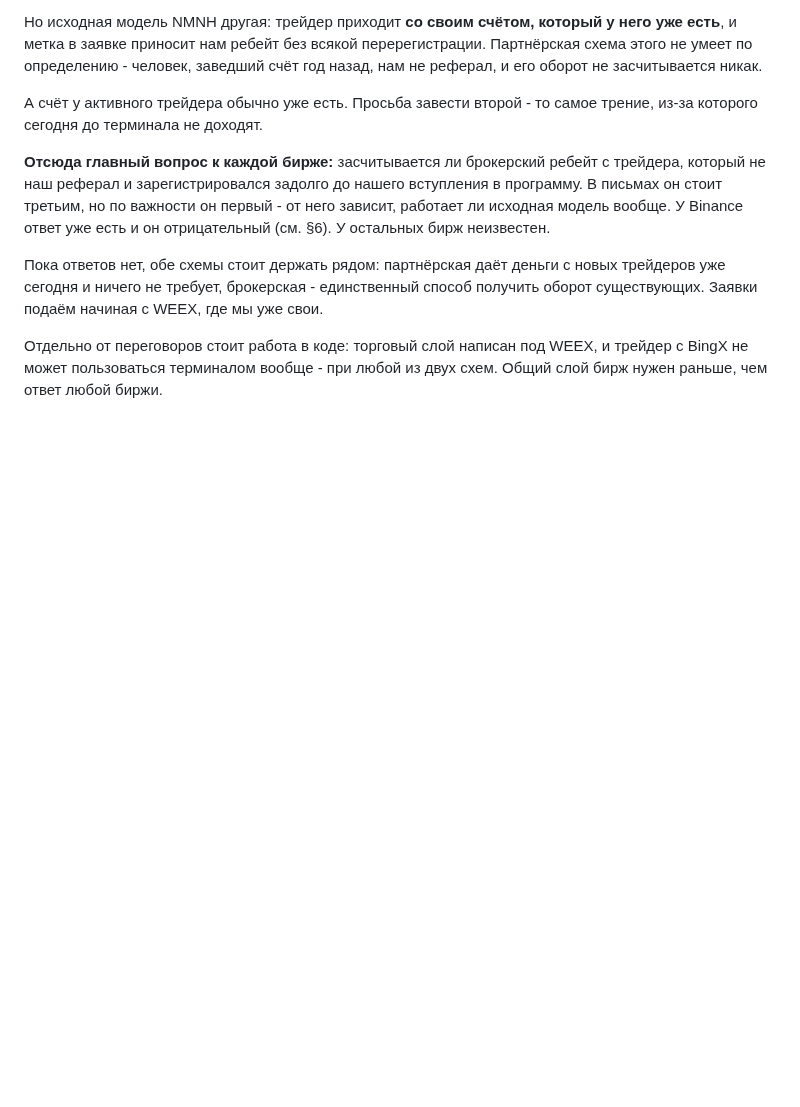
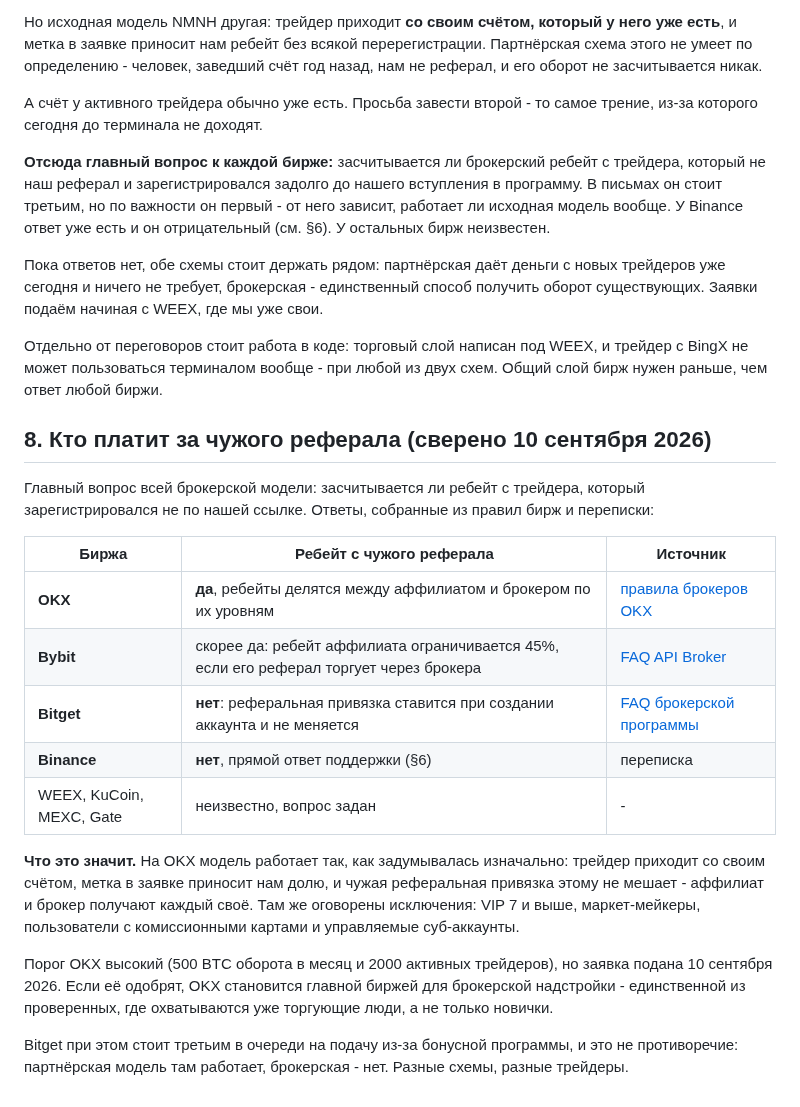
Before and after one commit to MrNaPaSS/MENTOR, a Markdown page: docs/integrations/broker-applications.md, the part around the change. GitHub-like rendering; blank space fills up the shorter version.

Commit message:
docs(broker): на OKX чужой реферал приносит долю и брокеру
Главный вопрос модели наконец получил ответы, и они разные у разных
бирж. OKX в своих правилах пишет прямо: если трейдер зарегистрировался по
приглашению аффилиата и торгует через брокера, ребейт делится - каждому
своё, по их уровням. Это ровно та схема, ради которой всё затевалось:
человек приходит со своим счётом, метка приносит нам долю.

Bybit к тому же: ограничение аффилиатской доли сорока пятью процентами
при торговле через брокера означает, что брокер там что-то получает.

Bitget и Binance - нет. У Bitget привязка ставится при создании аккаунта
и не меняется, у Binance ответ получен прямым текстом.

Заявка в OKX подана сегодня. Если одобрят, он становится главной биржей
для брокерской надстройки - единственной из проверенных, где охватываются
уже торгующие люди.

Co-Authored-By: Claude Opus 5 (1M context) <noreply@anthropic.com>

```diff
--- a/docs/integrations/broker-applications.md
+++ b/docs/integrations/broker-applications.md
@@ -249,3 +249,29 @@ binance.com/en/link ведёт в ту же команду, но письмо н
 Отдельно от переговоров стоит работа в коде: торговый слой написан под WEEX, и трейдер с
 BingX не может пользоваться терминалом вообще - при любой из двух схем. Общий слой бирж
 нужен раньше, чем ответ любой биржи.
+
+## 8. Кто платит за чужого реферала (сверено 10 сентября 2026)
+
+Главный вопрос всей брокерской модели: засчитывается ли ребейт с трейдера, который
+зарегистрировался не по нашей ссылке. Ответы, собранные из правил бирж и переписки:
+
+| Биржа | Ребейт с чужого реферала | Источник |
+|---|---|---|
+| **OKX** | **да**, ребейты делятся между аффилиатом и брокером по их уровням | [правила брокеров OKX](https://www.okx.com/help/introduction-of-rules-on-okx-brokers) |
+| **Bybit** | скорее да: ребейт аффилиата ограничивается 45%, если его реферал торгует через брокера | [FAQ API Broker](https://www.bybit.com/en/help-center/article/FAQ-API-Brokers-Program) |
+| **Bitget** | **нет**: реферальная привязка ставится при создании аккаунта и не меняется | [FAQ брокерской программы](https://www.bitget.com/support/articles/12560603831454) |
+| **Binance** | **нет**, прямой ответ поддержки (§6) | переписка |
+| WEEX, KuCoin, MEXC, Gate | неизвестно, вопрос задан | - |
+
+**Что это значит.** На OKX модель работает так, как задумывалась изначально: трейдер приходит
+со своим счётом, метка в заявке приносит нам долю, и чужая реферальная привязка этому не
+мешает - аффилиат и брокер получают каждый своё. Там же оговорены исключения: VIP 7 и выше,
+маркет-мейкеры, пользователи с комиссионными картами и управляемые суб-аккаунты.
+
+Порог OKX высокий (500 BTC оборота в месяц и 2000 активных трейдеров), но заявка подана
+10 сентября 2026. Если её одобрят, OKX становится главной биржей для брокерской надстройки -
+единственной из проверенных, где охватываются уже торгующие люди, а не только новички.
+
+Bitget при этом стоит третьим в очереди на подачу из-за бонусной программы, и это не
+противоречие: партнёрская модель там работает, брокерская - нет. Разные схемы, разные
+трейдеры.
```
